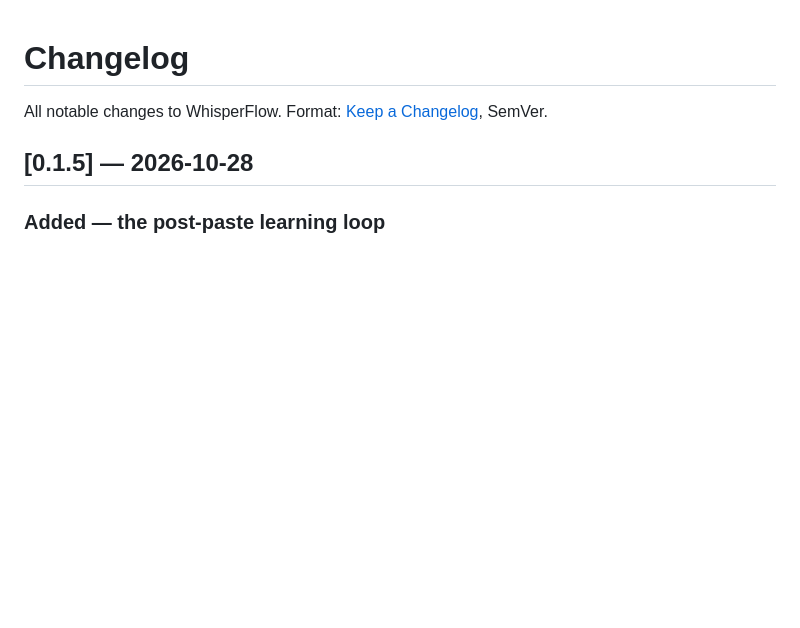
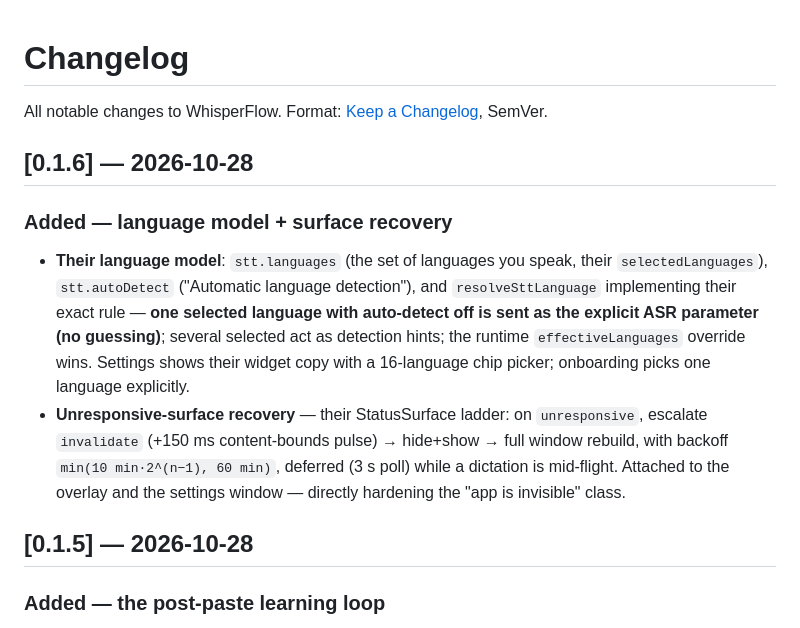
Before and after one commit to namandhakad712/whisperflow, a Markdown page: CHANGELOG.md, the part around the change. GitHub-like rendering; blank space fills up the shorter version.

Commit message:
docs: CHANGELOG 0.1.6 + index

```diff
--- a/CHANGELOG.md
+++ b/CHANGELOG.md
@@ -1,6 +1,20 @@
 # Changelog
 
 All notable changes to WhisperFlow. Format: [Keep a Changelog](https://keepachangelog.com), SemVer.
+
+## [0.1.6] — 2026-10-28
+
+### Added — language model + surface recovery
+- **Their language model**: `stt.languages` (the set of languages you speak, their
+  `selectedLanguages`), `stt.autoDetect` ("Automatic language detection"), and
+  `resolveSttLanguage` implementing their exact rule — **one selected language with auto-detect
+  off is sent as the explicit ASR parameter (no guessing)**; several selected act as detection
+  hints; the runtime `effectiveLanguages` override wins. Settings shows their widget copy with a
+  16-language chip picker; onboarding picks one language explicitly.
+- **Unresponsive-surface recovery** — their StatusSurface ladder: on `unresponsive`, escalate
+  `invalidate` (+150 ms content-bounds pulse) → hide+show → full window rebuild, with backoff
+  `min(10 min·2^(n−1), 60 min)`, deferred (3 s poll) while a dictation is mid-flight. Attached to
+  the overlay and the settings window — directly hardening the "app is invisible" class.
 
 ## [0.1.5] — 2026-10-28
 
```
Also changed, not shown: 1 other file.
